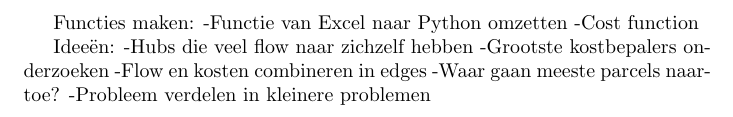
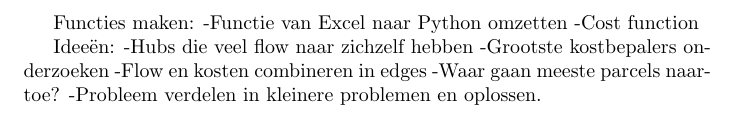
Before and after one commit to Wessel201/Notes-Modelleren-B-20-04-2021, a LaTeX document (Minutes Modelleren-B Week 4.2.tex): part of the page, cut so that both start at the same text. Compiled offline with pdfLaTeX.

Commit message:
Updates from Overleaf

```diff
--- a/Minutes Modelleren-B Week 4.2.tex
+++ b/Minutes Modelleren-B Week 4.2.tex
@@ -15,6 +15,7 @@ Ideeën:
 -Grootste kostbepalers onderzoeken
 -Flow en kosten combineren in edges
 -Waar gaan meeste parcels naartoe?
--Probleem verdelen in kleinere problemen
+-Probleem verdelen in kleinere problemen en oplossen.
+
 
 \end{document}
```
